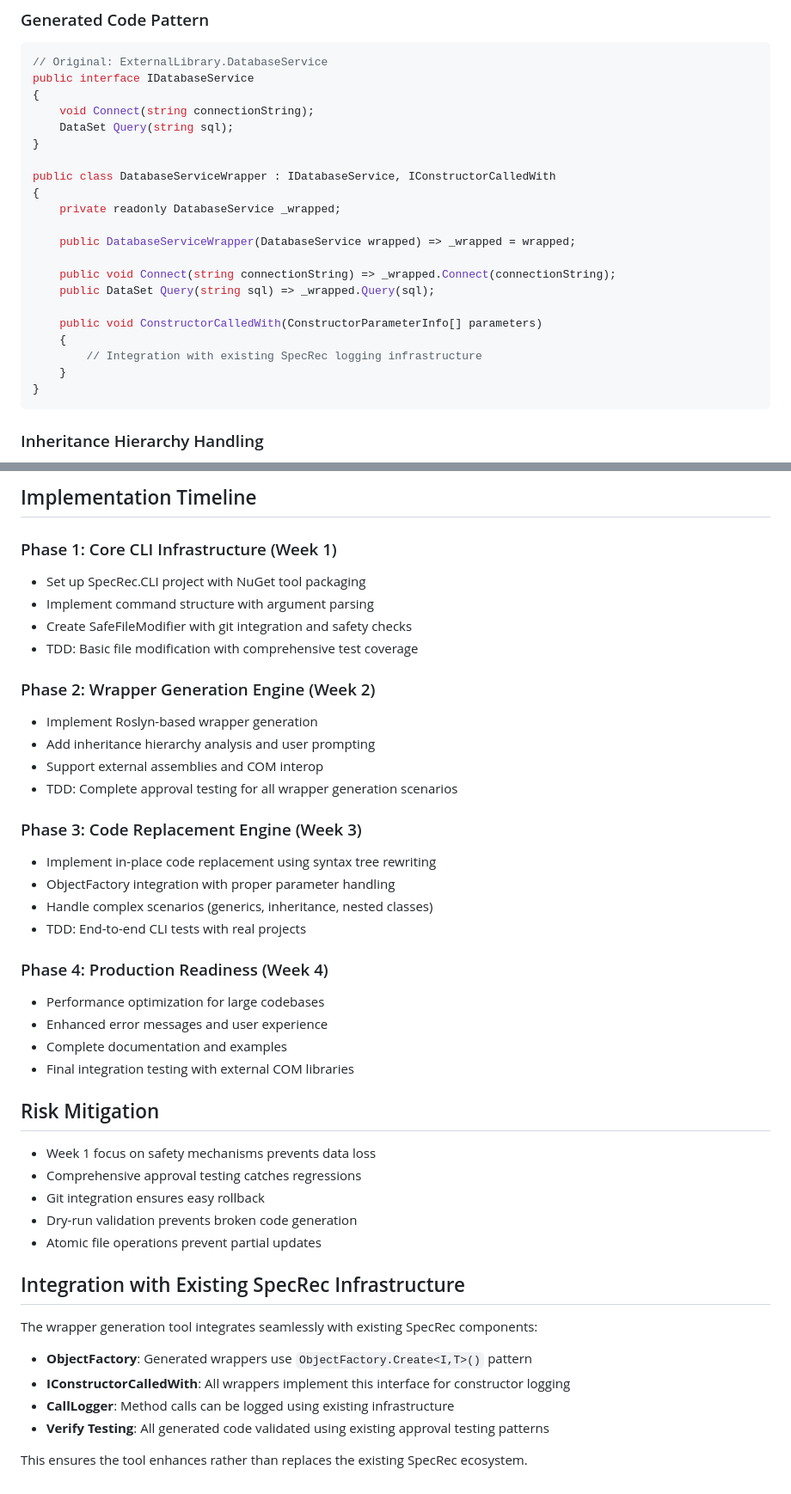
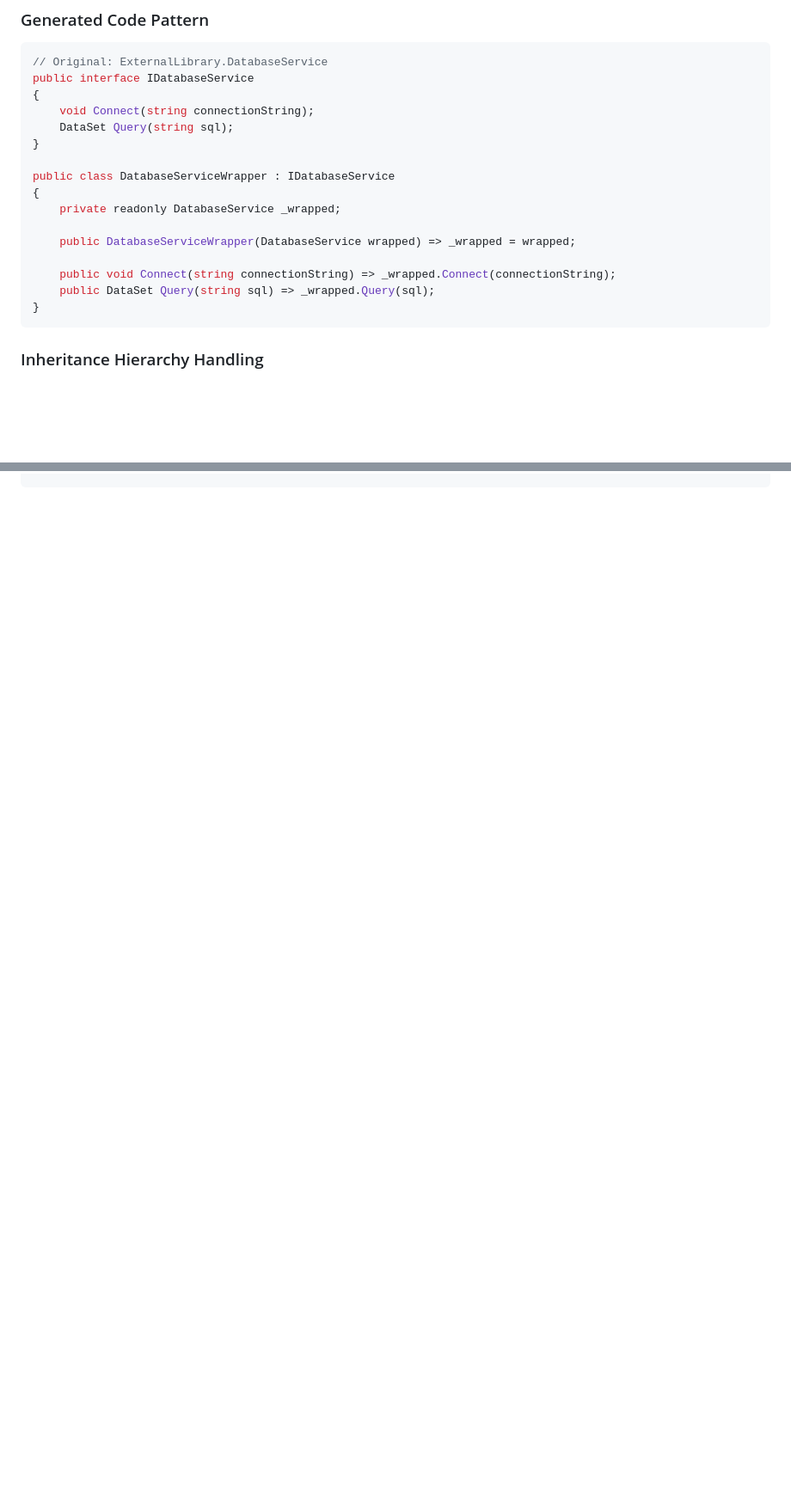
Before and after one commit to devill/specrec-csharp, a Markdown page: WRAPPER_GENERATION_PLAN.md, 2 parts joined by grey strips. Shown: that part at 86% size. GitHub-like rendering; blank space fills up the shorter version.

````diff
--- a/WRAPPER_GENERATION_PLAN.md
+++ b/WRAPPER_GENERATION_PLAN.md
@@ -66,7 +66,7 @@ public interface IDatabaseService
     DataSet Query(string sql);
 }
 
-public class DatabaseServiceWrapper : IDatabaseService, IConstructorCalledWith
+public class DatabaseServiceWrapper : IDatabaseService
 {
     private readonly DatabaseService _wrapped;
 
@@ -74,11 +74,6 @@ public class DatabaseServiceWrapper : IDatabaseService, IConstructorCalledWith
 
     public void Connect(string connectionString) => _wrapped.Connect(connectionString);
     public DataSet Query(string sql) => _wrapped.Query(sql);
-
-    public void ConstructorCalledWith(ConstructorParameterInfo[] parameters)
-    {
-        // Integration with existing SpecRec logging infrastructure
-    }
 }
 ```
 
@@ -174,43 +108,0 @@ public class SafeFileModifier
-## Implementation Timeline
-
-### Phase 1: Core CLI Infrastructure (Week 1)
-- Set up SpecRec.CLI project with NuGet tool packaging
-- Implement command structure with argument parsing
-- Create SafeFileModifier with git integration and safety checks
-- TDD: Basic file modification with comprehensive test coverage
-
-### Phase 2: Wrapper Generation Engine (Week 2)
-- Implement Roslyn-based wrapper generation
-- Add inheritance hierarchy analysis and user prompting
-- Support external assemblies and COM interop
-- TDD: Complete approval testing for all wrapper generation scenarios
-
-### Phase 3: Code Replacement Engine (Week 3)
-- Implement in-place code replacement using syntax tree rewriting
-- ObjectFactory integration with proper parameter handling
-- Handle complex scenarios (generics, inheritance, nested classes)
-- TDD: End-to-end CLI tests with real projects
-
-### Phase 4: Production Readiness (Week 4)
-- Performance optimization for large codebases
-- Enhanced error messages and user experience
-- Complete documentation and examples
-- Final integration testing with external COM libraries
-
-## Risk Mitigation
-- Week 1 focus on safety mechanisms prevents data loss
-- Comprehensive approval testing catches regressions
-- Git integration ensures easy rollback
-- Dry-run validation prevents broken code generation
-- Atomic file operations prevent partial updates
-
-## Integration with Existing SpecRec Infrastructure
-
-The wrapper generation tool integrates seamlessly with existing SpecRec components:
-
-- **ObjectFactory**: Generated wrappers use `ObjectFactory.Create<I,T>()` pattern
-- **IConstructorCalledWith**: All wrappers implement this interface for constructor logging
-- **CallLogger**: Method calls can be logged using existing infrastructure
-- **Verify Testing**: All generated code validated using existing approval testing patterns
-
-This ensures the tool enhances rather than replaces the existing SpecRec ecosystem.
````
Also changed, not shown: other parts of WRAPPER_GENERATION_PLAN.md (+0 -60 lines).
